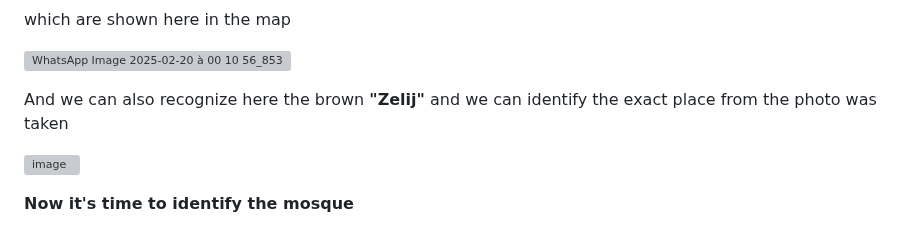
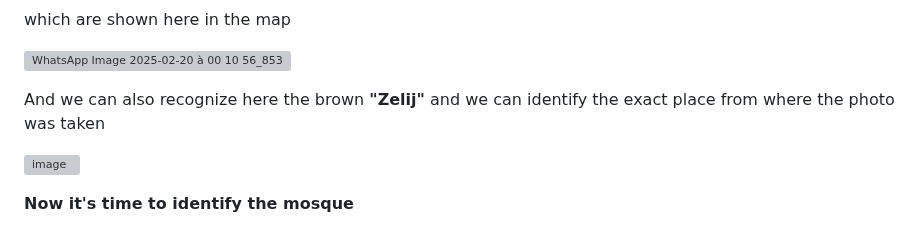
Before and after one commit to molzri3/NorthHackingDays, a Markdown page: DFIR/lm9mou3/Writeup.md, the part around the change. Drawn GitHub-style; grey boxes are pictures that could not be loaded.

```diff
--- a/DFIR/lm9mou3/Writeup.md
+++ b/DFIR/lm9mou3/Writeup.md
@@ -70,7 +70,7 @@ which are shown here in the map
 
 ![WhatsApp Image 2025-02-20 à 00 10 56_853195f2](https://github.com/user-attachments/assets/f8ef0b12-a678-49b4-a268-e215e4eaf62f)
 
-And we can also recognize here the brown **"Zelij"** and we can identify the exact place from the photo was taken
+And we can also recognize here the brown **"Zelij"** and we can identify the exact place from where the photo was taken
 
 ![image](https://github.com/user-attachments/assets/49d9c416-51c4-4b16-8955-1f04420ebfd7)
 
```
